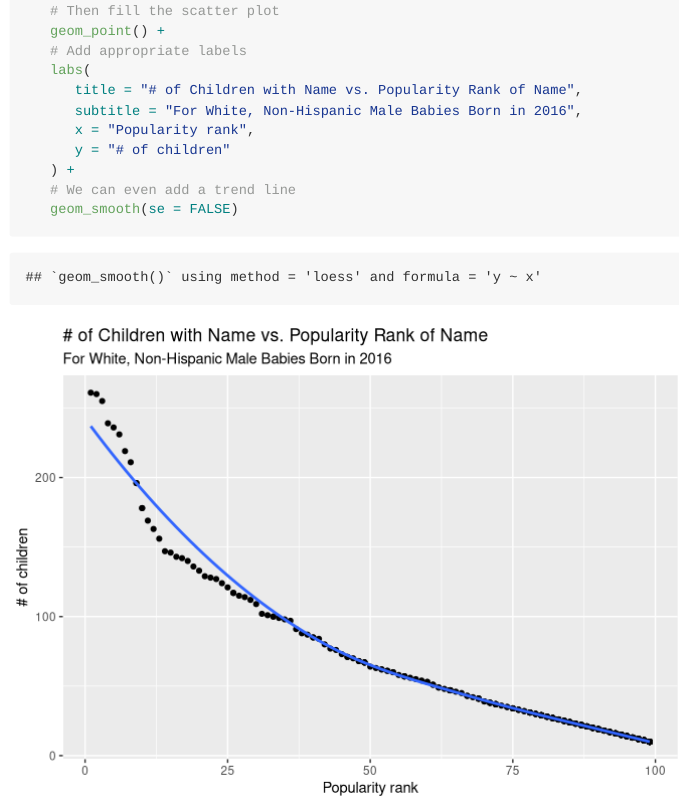
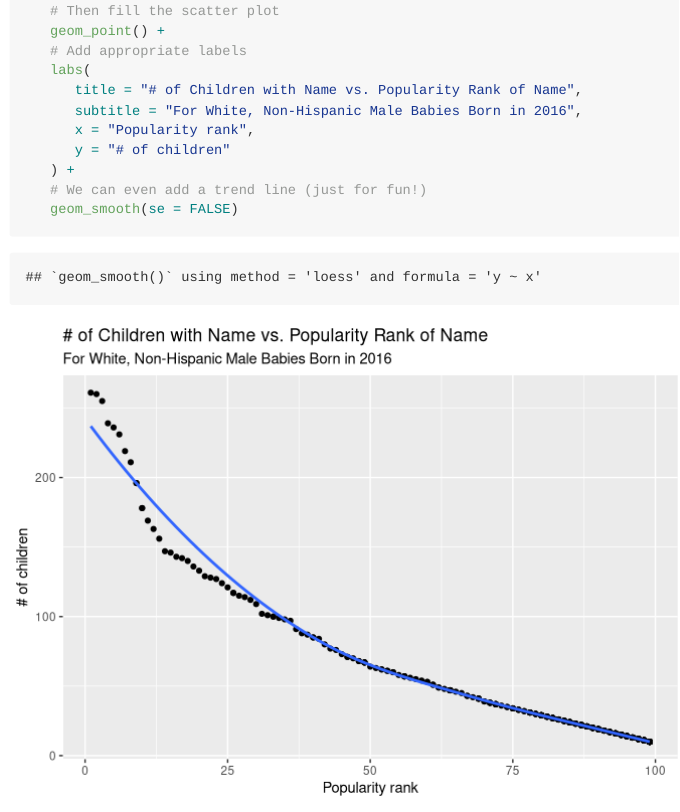
Before and after one commit to zacharykatz1/p8105_hw2_zak2132, an R Markdown document (p8105_hw2_zak2132.Rmd): the page in a window 1100 px wide, from 17090 px down. Rendered offline with R 4.5, knitr and Pandoc, with nearby package versions; long lines of code are wrapped; column names are cleaned by a stand-in for the janitor package.

Commit message:
Fixed comment, knit document

````diff
--- a/p8105_hw2_zak2132.Rmd
+++ b/p8105_hw2_zak2132.Rmd
@@ -399,7 +400,7 @@ ggplot(
       x = "Popularity rank",
       y = "# of children"
    ) +
-   # We can even add a trend line
+   # We can even add a trend line (just for fun!)
    geom_smooth(se = FALSE)
 ```
 
````
Also changed, not shown: p8105_hw2_zak2132.md, p8105_hw2_zak2132.Rmd (1 more changed lines).
